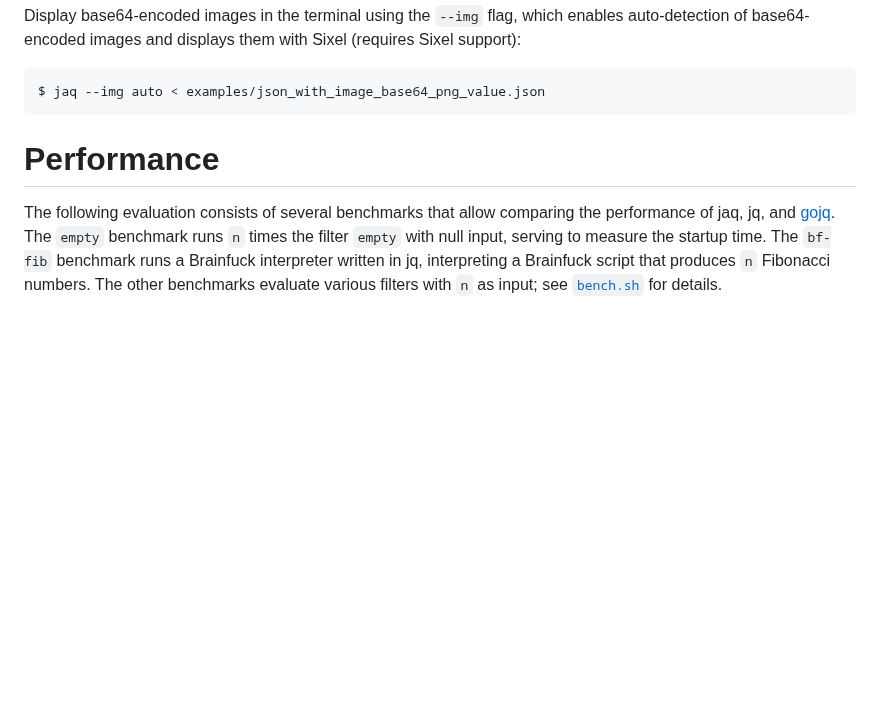
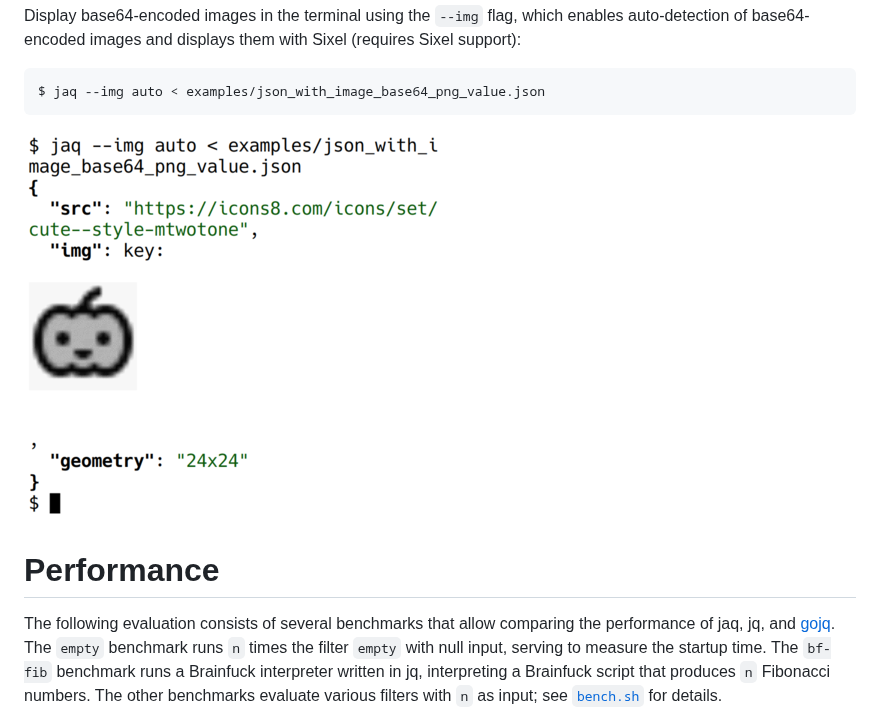
Before and after one commit to 01mf02/jaq, a Markdown page: README.md, the part around the change. Rendered like a GitHub page; blank space fills up the shorter version.

Commit message:
docs: Add terminal screenshot to README for base64 image display command

```diff
--- a/README.md
+++ b/README.md
@@ -136,6 +136,8 @@ Lazily fold over inputs and output intermediate results:
 Display base64-encoded images in the terminal using the `--img` flag, which enables auto-detection of base64-encoded images and displays them with Sixel (requires Sixel support):
 
     $ jaq --img auto < examples/json_with_image_base64_png_value.json
+
+![Terminal Screenshot](examples/json_with_image_base64_png_value.json.terminal_screenshot.png)
 
 
 
```
